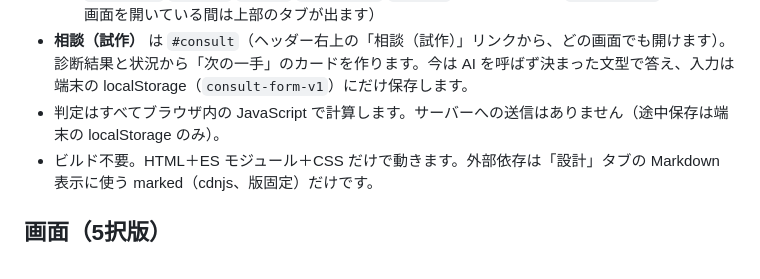
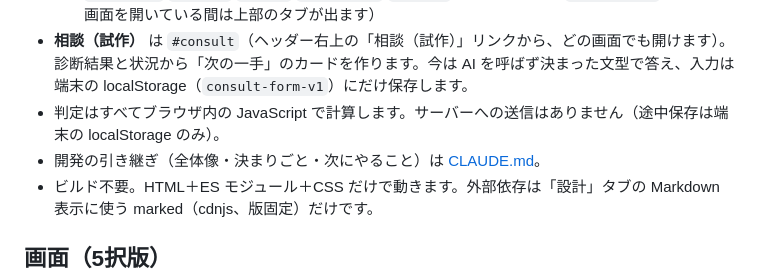
Before and after one commit to kento20020/Seikakushindan, a Markdown page: README.md, the part around the change. Drawn GitHub-style.

Commit message:
引き継ぎメモ CLAUDE.md を追加（全体像・URL・作業の決まり・構成・文書の地図・進み具合・次にやること・外部資料）
Co-Authored-By: Claude Opus 5.5 <noreply@anthropic.com>
Claude-Session: https://claude.ai/code/session_018sdsWRDFRNznCR7dsfKXu1

```diff
--- a/README.md
+++ b/README.md
@@ -11,6 +11,7 @@
   - `#diagnose` `#result` `#logic` `#questions` `#design` を直接指定（例 `.../#design`。5択版の画面を開いている間は上部のタブが出ます）
 - **相談（試作）** は `#consult`（ヘッダー右上の「相談（試作）」リンクから、どの画面でも開けます）。診断結果と状況から「次の一手」のカードを作ります。今は AI を呼ばず決まった文型で答え、入力は端末の localStorage（`consult-form-v1`）にだけ保存します。
 - 判定はすべてブラウザ内の JavaScript で計算します。サーバーへの送信はありません（途中保存は端末の localStorage のみ）。
+- 開発の引き継ぎ（全体像・決まりごと・次にやること）は [CLAUDE.md](CLAUDE.md)。
 - ビルド不要。HTML＋ES モジュール＋CSS だけで動きます。外部依存は「設計」タブの Markdown 表示に使う marked（cdnjs、版固定）だけです。
 
 ## 画面（5択版）
```
Also changed, not shown: CLAUDE.md (added, +194 -0 lines).
